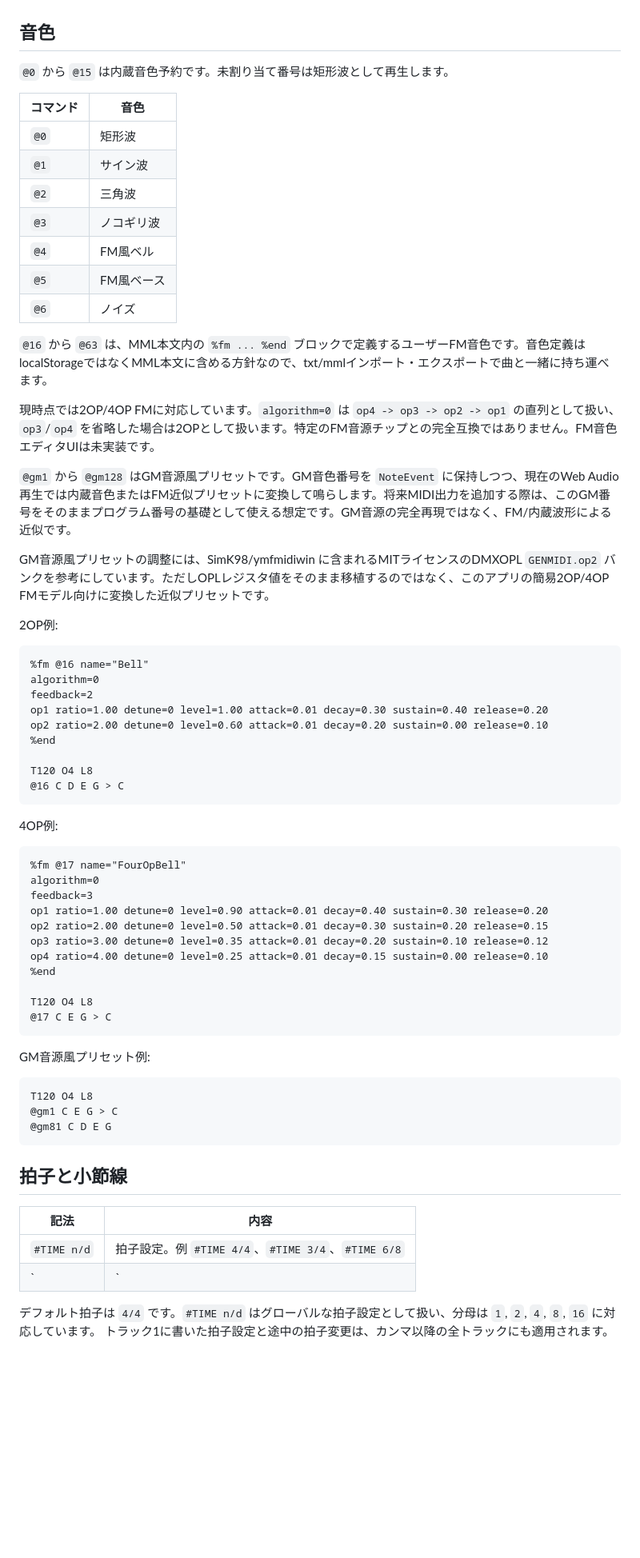
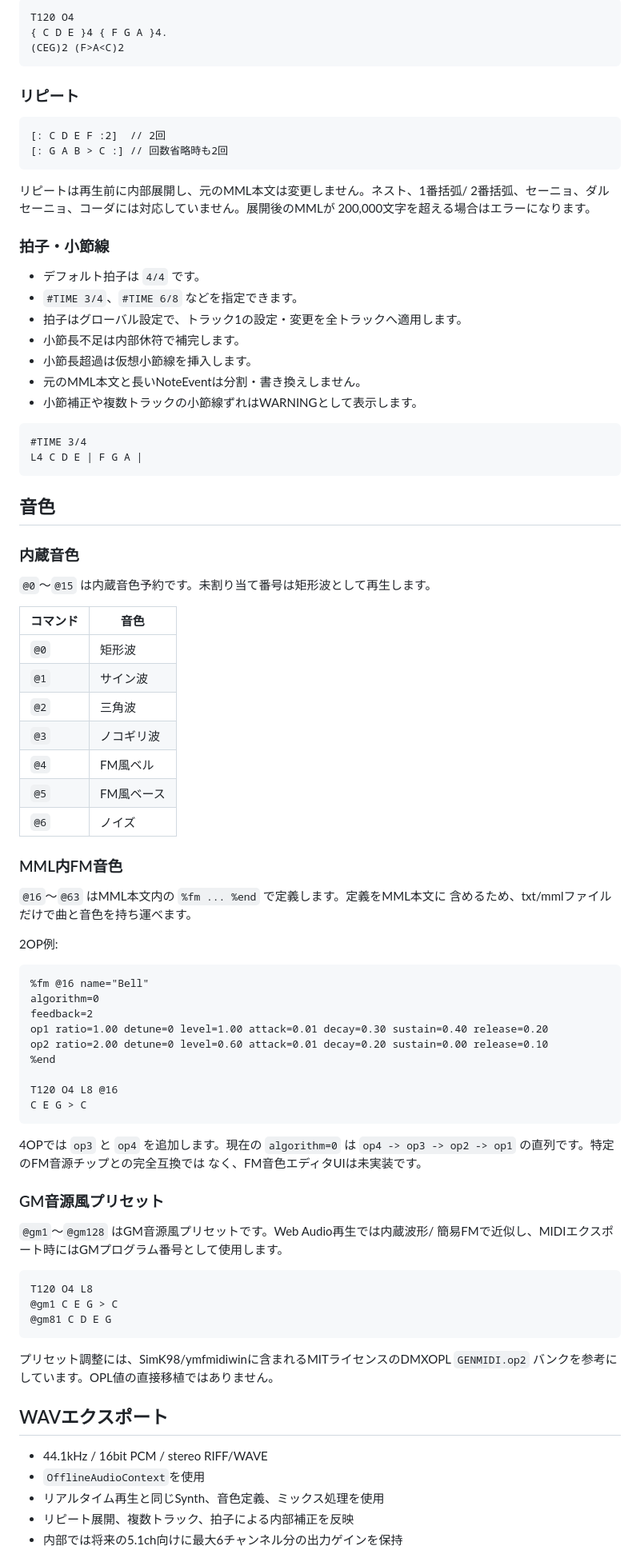
Before and after one commit to marinyan/mml-player-pwa, a Markdown page: README.md, the part around one of its changes. Shown at 80% size. Drawn GitHub-style; blank space fills up the shorter version.

````diff
--- a/README.md
+++ b/README.md
@@ -149,7 +125,40 @@ MMLコマンドと音名は大文字・小文字を区別しません。音符
+```mml
+T120 O4
+{ C D E }4 { F G A }4.
+(CEG)2 (F>A<C)2
+```
+
+### リピート
+
+```mml
+[: C D E F :2]  // 2回
+[: G A B > C :] // 回数省略時も2回
+```
+
+リピートは再生前に内部展開し、元のMML本文は変更しません。ネスト、1番括弧/
+2番括弧、セーニョ、ダルセーニョ、コーダには対応していません。展開後のMMLが
+200,000文字を超える場合はエラーになります。
+
+### 拍子・小節線
+
+- デフォルト拍子は `4/4` です。
+- `#TIME 3/4`、`#TIME 6/8` などを指定できます。
+- 拍子はグローバル設定で、トラック1の設定・変更を全トラックへ適用します。
+- 小節長不足は内部休符で補完します。
+- 小節長超過は仮想小節線を挿入します。
+- 元のMML本文と長いNoteEventは分割・書き換えしません。
+- 小節補正や複数トラックの小節線ずれはWARNINGとして表示します。
+
+```mml
+#TIME 3/4
+L4 C D E | F G A |
+```
 
 ## 音色
 
-`@0` から `@15` は内蔵音色予約です。未割り当て番号は矩形波として再生します。
+### 内蔵音色
+
+`@0`〜`@15` は内蔵音色予約です。未割り当て番号は矩形波として再生します。
 
 | コマンド | 音色 |
 | --- | --- |
@@ -161,13 +170,10 @@ MMLコマンドと音名は大文字・小文字を区別しません。音符
 | `@5` | FM風ベース |
 | `@6` | ノイズ |
 
-`@16` から `@63` は、MML本文内の `%fm ... %end` ブロックで定義するユーザーFM音色です。音色定義はlocalStorageではなくMML本文に含める方針なので、txt/mmlインポート・エクスポートで曲と一緒に持ち運べます。
+### MML内FM音色
 
-現時点では2OP/4OP FMに対応しています。`algorithm=0` は `op4 -> op3 -> op2 -> op1` の直列として扱い、`op3`/`op4` を省略した場合は2OPとして扱います。特定のFM音源チップとの完全互換ではありません。FM音色エディタUIは未実装です。
-
-`@gm1` から `@gm128` はGM音源風プリセットです。GM音色番号を `NoteEvent` に保持しつつ、現在のWeb Audio再生では内蔵音色またはFM近似プリセットに変換して鳴らします。将来MIDI出力を追加する際は、このGM番号をそのままプログラム番号の基礎として使える想定です。GM音源の完全再現ではなく、FM/内蔵波形による近似です。
-
-GM音源風プリセットの調整には、SimK98/ymfmidiwin に含まれるMITライセンスのDMXOPL `GENMIDI.op2` バンクを参考にしています。ただしOPLレジスタ値をそのまま移植するのではなく、このアプリの簡易2OP/4OP FMモデル向けに変換した近似プリセットです。
+`@16`〜`@63` はMML本文内の `%fm ... %end` で定義します。定義をMML本文に
+含めるため、txt/mmlファイルだけで曲と音色を持ち運べます。
 
 2OP例:
 
@@ -179,27 +185,18 @@ op1 ratio=1.00 detune=0 level=1.00 attack=0.01 decay=0.30 sustain=0.40 release=0
 op2 ratio=2.00 detune=0 level=0.60 attack=0.01 decay=0.20 sustain=0.00 release=0.10
 %end
 
-T120 O4 L8
-@16 C D E G > C
+T120 O4 L8 @16
+C E G > C
 ```
 
-4OP例:
+4OPでは `op3` と `op4` を追加します。現在の `algorithm=0` は
+`op4 -> op3 -> op2 -> op1` の直列です。特定のFM音源チップとの完全互換では
+なく、FM音色エディタUIは未実装です。
 
-```mml
-%fm @17 name="FourOpBell"
-algorithm=0
-feedback=3
-op1 ratio=1.00 detune=0 level=0.90 attack=0.01 decay=0.40 sustain=0.30 release=0.20
-op2 ratio=2.00 detune=0 level=0.50 attack=0.01 decay=0.30 sustain=0.20 release=0.15
-op3 ratio=3.00 detune=0 level=0.35 attack=0.01 decay=0.20 sustain=0.10 release=0.12
-op4 ratio=4.00 detune=0 level=0.25 attack=0.01 decay=0.15 sustain=0.00 release=0.10
-%end
+### GM音源風プリセット
 
-T120 O4 L8
-@17 C E G > C
-```
-
-GM音源風プリセット例:
+`@gm1`〜`@gm128` はGM音源風プリセットです。Web Audio再生では内蔵波形/
+簡易FMで近似し、MIDIエクスポート時にはGMプログラム番号として使用します。
 
 ```mml
 T120 O4 L8
@@ -207,13 +204,14 @@ T120 O4 L8
 @gm81 C D E G
 ```
 
-## 拍子と小節線
+プリセット調整には、SimK98/ymfmidiwinに含まれるMITライセンスのDMXOPL
+`GENMIDI.op2` バンクを参考にしています。OPL値の直接移植ではありません。
 
-| 記法 | 内容 |
-| --- | --- |
-| `#TIME n/d` | 拍子設定。例 `#TIME 4/4`、`#TIME 3/4`、`#TIME 6/8` |
-| `|` | 小節線。発音イベントは生成しません |
+## WAVエクスポート
 
-デフォルト拍子は `4/4` です。`#TIME n/d` はグローバルな拍子設定として扱い、分母は `1`, `2`, `4`, `8`, `16` に対応しています。
-トラック1に書いた拍子設定と途中の拍子変更は、カンマ以降の全トラックにも適用されます。
+- 44.1kHz / 16bit PCM / stereo RIFF/WAVE
+- `OfflineAudioContext`を使用
+- リアルタイム再生と同じSynth、音色定義、ミックス処理を使用
+- リピート展開、複数トラック、拍子による内部補正を反映
+- 内部では将来の5.1ch向けに最大6チャンネル分の出力ゲインを保持
 
````
Also changed, not shown: other parts of README.md (+115 -156 lines).
